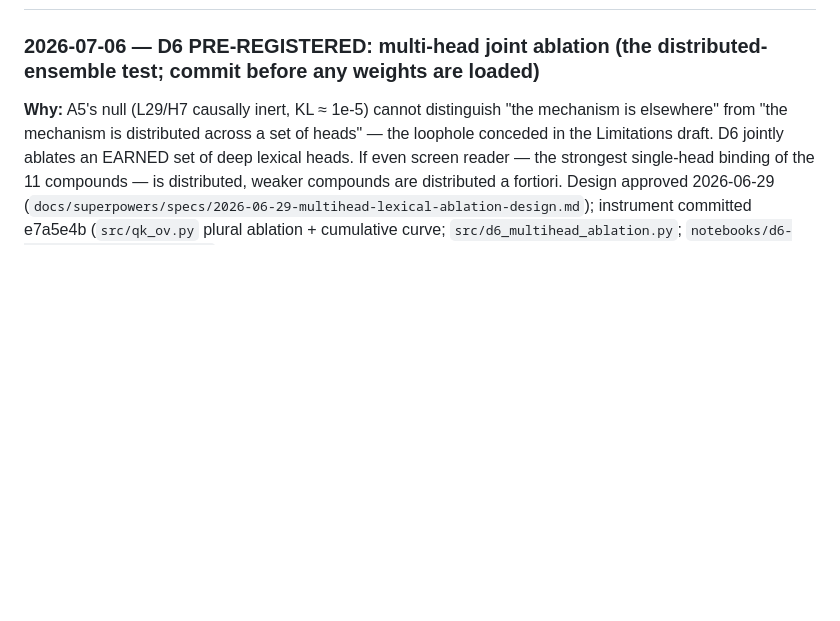
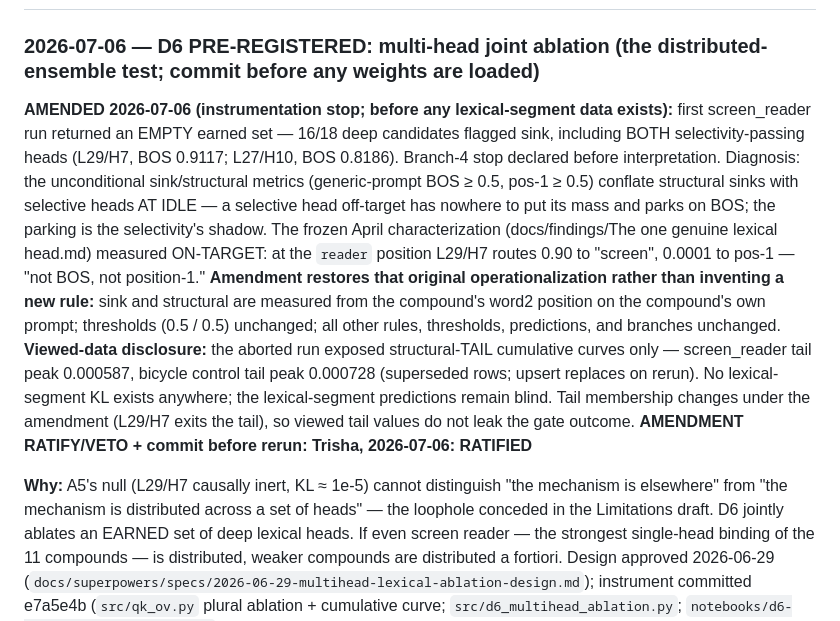
Before and after one commit to trishasalas/available-but-unreachable, a Markdown page: DECISIONS.md, the part around the change. Drawn GitHub-style; blank space fills up the shorter version.

Commit message:
Amend D6 pre-registration: sink/structural measured on-target (before rerun)
First screen_reader run hit branch-4 (instrumentation stop): 16/18 deep
candidates flagged sink, including both selectivity-passing heads (L29/H7,
L27/H10). Diagnosis: the unconditional generic-prompt metric (BOS>=0.5,
pos-1>=0.5) conflates structural sinks with selective heads at idle — a
selective head off-target parks its mass on BOS, so the parking is the
selectivity's shadow, not evidence against it. The April characterization
measured on-target (L29/H7 routes 0.90 to word1, 0.0001 to pos-1 at the
reader position). Amendment restores that original operationalization:
sink/structural measured from the compound's word2 position on its own
prompt; thresholds (0.5/0.5), all other rules, predictions, and branches
unchanged. Viewed-data disclosure: only structural-tail curves were exposed
and tail membership changes under the amendment, so lexical-segment
predictions remain blind. Ratified 2026-07-06.

Co-Authored-By: Claude Opus 4.8 (1M context) <noreply@anthropic.com>

```diff
--- a/DECISIONS.md
+++ b/DECISIONS.md
@@ -6,6 +6,29 @@ Research and figure decisions with rationale.
 ## Replication Verification Against Paper 1
 
 ### 2026-07-06 — D6 PRE-REGISTERED: multi-head joint ablation (the distributed-ensemble test; commit before any weights are loaded)
+
+**AMENDED 2026-07-06 (instrumentation stop; before any lexical-segment data
+exists):** first screen_reader run returned an EMPTY earned set — 16/18 deep
+candidates flagged sink, including BOTH selectivity-passing heads (L29/H7,
+BOS 0.9117; L27/H10, BOS 0.8186). Branch-4 stop declared before
+interpretation. Diagnosis: the unconditional sink/structural metrics
+(generic-prompt BOS ≥ 0.5, pos-1 ≥ 0.5) conflate structural sinks with
+selective heads AT IDLE — a selective head off-target has nowhere to put its
+mass and parks on BOS; the parking is the selectivity's shadow. The frozen
+April characterization (docs/findings/The one genuine lexical head.md)
+measured ON-TARGET: at the `reader` position L29/H7 routes 0.90 to "screen",
+0.0001 to pos-1 — "not BOS, not position-1." **Amendment restores that
+original operationalization rather than inventing a new rule:** sink and
+structural are measured from the compound's word2 position on the compound's
+own prompt; thresholds (0.5 / 0.5) unchanged; all other rules, thresholds,
+predictions, and branches unchanged.
+**Viewed-data disclosure:** the aborted run exposed structural-TAIL cumulative
+curves only — screen_reader tail peak 0.000587, bicycle control tail peak
+0.000728 (superseded rows; upsert replaces on rerun). No lexical-segment KL
+exists anywhere; the lexical-segment predictions remain blind. Tail
+membership changes under the amendment (L29/H7 exits the tail), so viewed
+tail values do not leak the gate outcome.
+**AMENDMENT RATIFY/VETO + commit before rerun: Trisha, 2026-07-06: RATIFIED**
 
 **Why:** A5's null (L29/H7 causally inert, KL ≈ 1e-5) cannot distinguish "the
 mechanism is elsewhere" from "the mechanism is distributed across a set of
```
